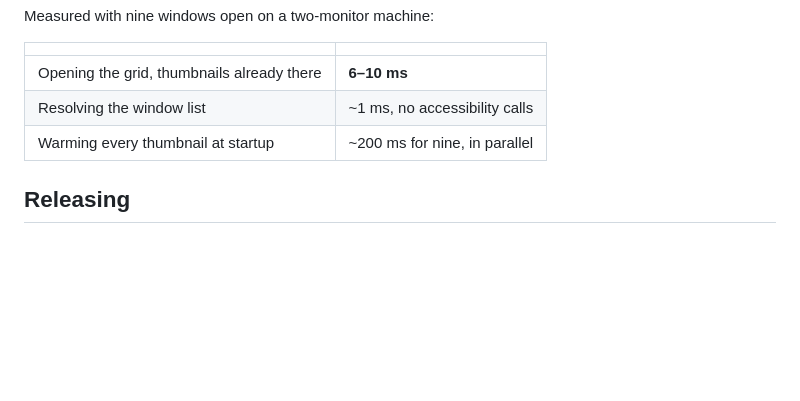
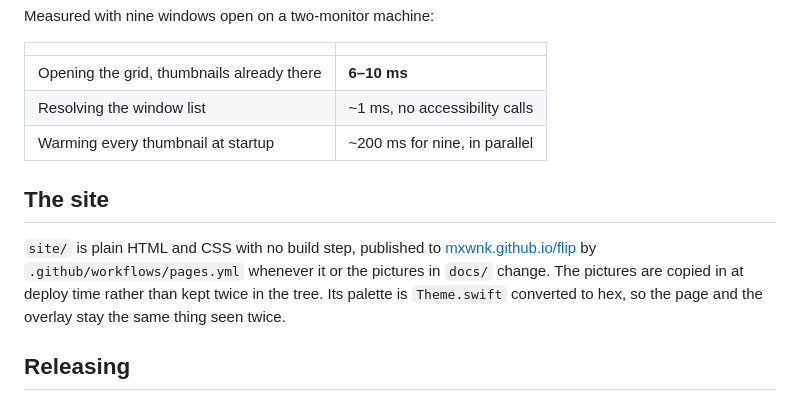
Before and after one commit to mxwnk/flip, a Markdown page: docs/development.md, the part around the change. Rendered like a GitHub page; blank space fills up the shorter version.

Commit message:
docs: link the site

```diff
--- a/docs/development.md
+++ b/docs/development.md
@@ -61,6 +61,14 @@ Measured with nine windows open on a two-monitor machine:
 | Resolving the window list | ~1 ms, no accessibility calls |
 | Warming every thumbnail at startup | ~200 ms for nine, in parallel |
 
+## The site
+
+`site/` is plain HTML and CSS with no build step, published to
+[mxwnk.github.io/flip](https://mxwnk.github.io/flip/) by `.github/workflows/pages.yml`
+whenever it or the pictures in `docs/` change. The pictures are copied in at
+deploy time rather than kept twice in the tree. Its palette is `Theme.swift`
+converted to hex, so the page and the overlay stay the same thing seen twice.
+
 ## Releasing
 
 Every push builds and tests. Pushing a `v*` tag also signs, packages, publishes a
```
Also changed, not shown: Readme.md (+4 -0 lines).
